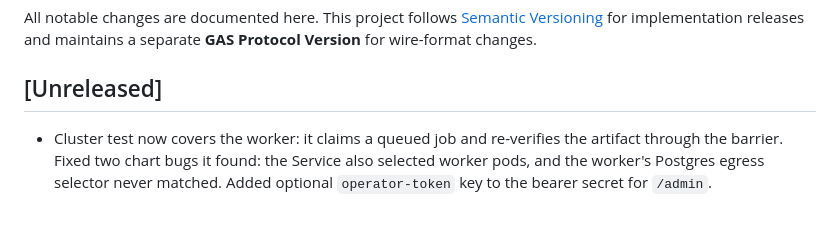
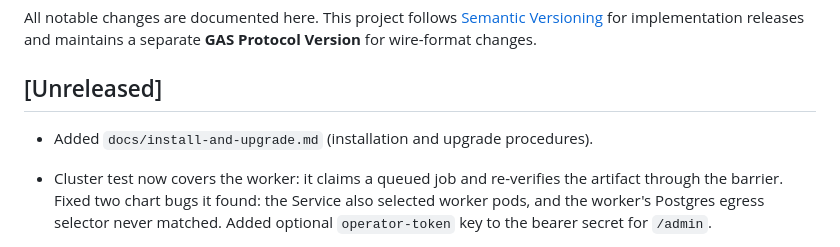
Before and after one commit to FreeMason9226/governed-autonomy-substrate, a Markdown page: CHANGELOG.md, the part around the change. Drawn GitHub-style; blank space fills up the shorter version.

Commit message:
docs: installation and upgrade guide
Co-authored-by: FreeMason9226 <312251445+FreeMason9226@users.noreply.github.com>

```diff
--- a/CHANGELOG.md
+++ b/CHANGELOG.md
@@ -5,6 +5,8 @@ All notable changes are documented here. This project follows
 maintains a separate **GAS Protocol Version** for wire-format changes.
 
 ## [Unreleased]
+
+- Added `docs/install-and-upgrade.md` (installation and upgrade procedures).
 
 - Cluster test now covers the worker: it claims a queued job and re-verifies the artifact through the barrier. Fixed two chart bugs it found: the Service also selected worker pods, and the worker's Postgres egress selector never matched. Added optional `operator-token` key to the bearer secret for `/admin`.
 
```
Also changed, not shown: docs/install-and-upgrade.md (added, +26 -0 lines).
